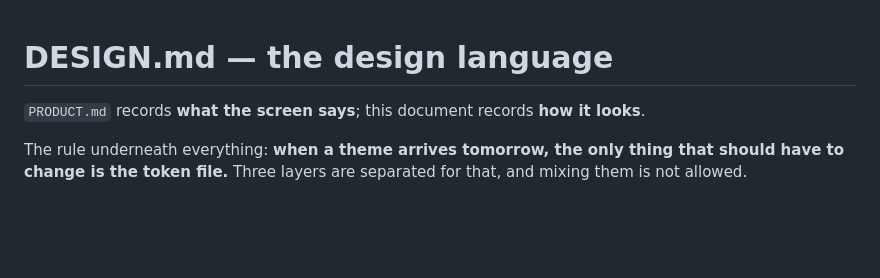
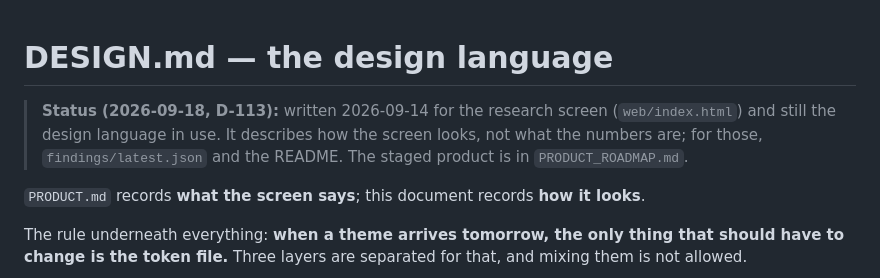
Before and after one commit to DenizErginGunduz/divergence, a Markdown page: docs/DESIGN.md, the part around the change. Drawn GitHub-style; blank space fills up the shorter version.

Commit message:
DESIGN.md: one status line saying when it dates from and what it does and does not cover (D-113)
The document is unchanged below the line. Dated 2026-09-14, still the design language in use; the line points to findings/latest.json and the README for numbers and to PRODUCT_ROADMAP.md for the staged product.

```diff
--- a/docs/DESIGN.md
+++ b/docs/DESIGN.md
@@ -1,4 +1,6 @@
 # DESIGN.md — the design language
+
+> **Status (2026-09-18, D-113):** written 2026-09-14 for the research screen (`web/index.html`) and still the design language in use. It describes how the screen looks, not what the numbers are; for those, `findings/latest.json` and the README. The staged product is in `PRODUCT_ROADMAP.md`.
 
 `PRODUCT.md` records **what the screen says**; this document records **how it
 looks**.
```
